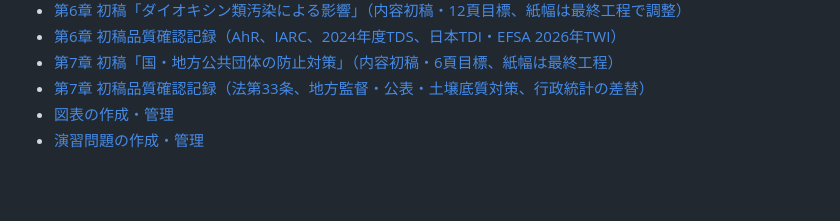
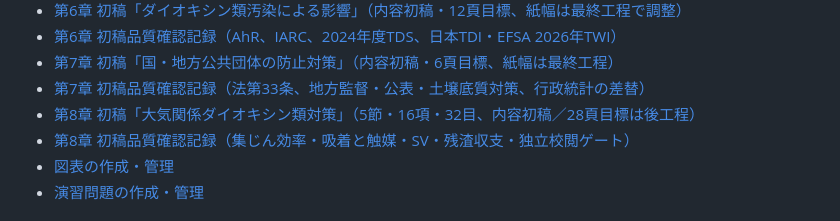
Before and after one commit to rhodanus2179/dioxin-studyware, a Markdown page: books/dioxin-guide/README.md, the part around the change. Rendered like a GitHub page; blank space fills up the shorter version.

Commit message:
docs(book): register chapter 8 manuscript and review

```diff
--- a/books/dioxin-guide/README.md
+++ b/books/dioxin-guide/README.md
@@ -34,6 +34,8 @@
 - [第6章 初稿品質確認記録（AhR、IARC、2024年度TDS、日本TDI・EFSA 2026年TWI）](reviews/chapter-06-review-v0.1.md)
 - [第7章 初稿「国・地方公共団体の防止対策」（内容初稿・6頁目標、紙幅は最終工程）](manuscript/chapter-07.md)
 - [第7章 初稿品質確認記録（法第33条、地方監督・公表・土壌底質対策、行政統計の差替）](reviews/chapter-07-review-v0.1.md)
+- [第8章 初稿「大気関係ダイオキシン類対策」（5節・16項・32目、内容初稿／28頁目標は後工程）](manuscript/chapter-08.md)
+- [第8章 初稿品質確認記録（集じん効率・吸着と触媒・SV・残渣収支・独立校閲ゲート）](reviews/chapter-08-review-v0.1.md)
 - [図表の作成・管理](figures/README.md)
 - [演習問題の作成・管理](exercises/README.md)
 
```
